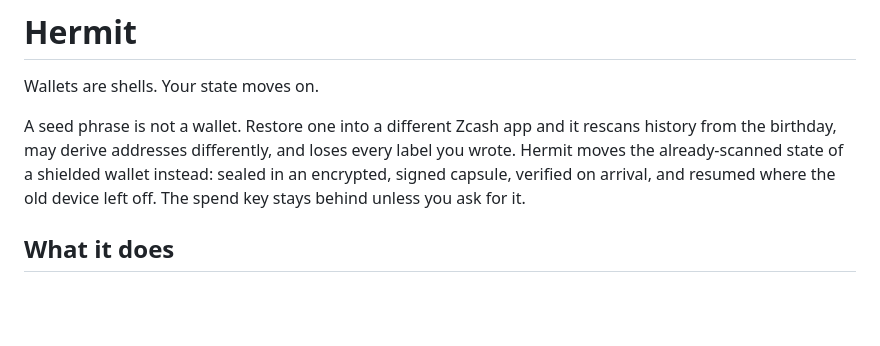
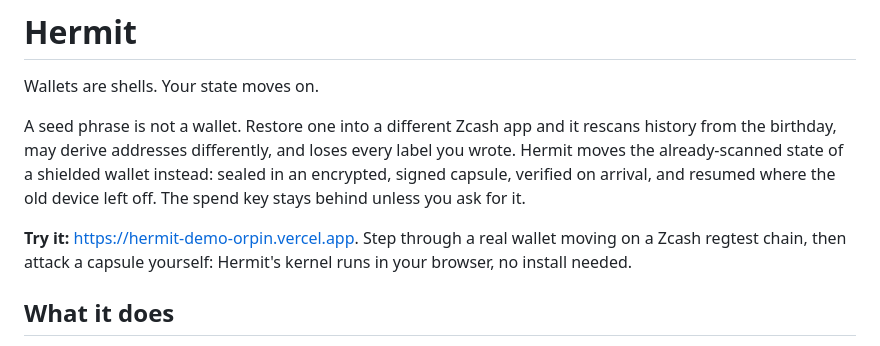
Before and after one commit to dakewamama/hermit, a Markdown page: README.md, the part around the change. Rendered like a GitHub page; blank space fills up the shorter version.

Commit message:
docs: link the live demo

```diff
--- a/README.md
+++ b/README.md
@@ -7,6 +7,9 @@ history from the birthday, may derive addresses differently, and loses every lab
 wrote. Hermit moves the already-scanned state of a shielded wallet instead: sealed in
 an encrypted, signed capsule, verified on arrival, and resumed where the old device
 left off. The spend key stays behind unless you ask for it.
+
+**Try it:** https://hermit-demo-orpin.vercel.app. Step through a real wallet moving on a Zcash regtest
+chain, then attack a capsule yourself: Hermit's kernel runs in your browser, no install needed.
 
 ## What it does
 
```
